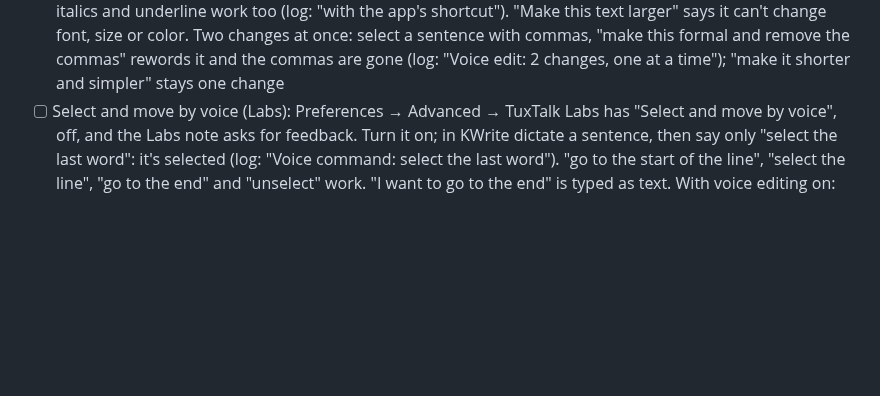
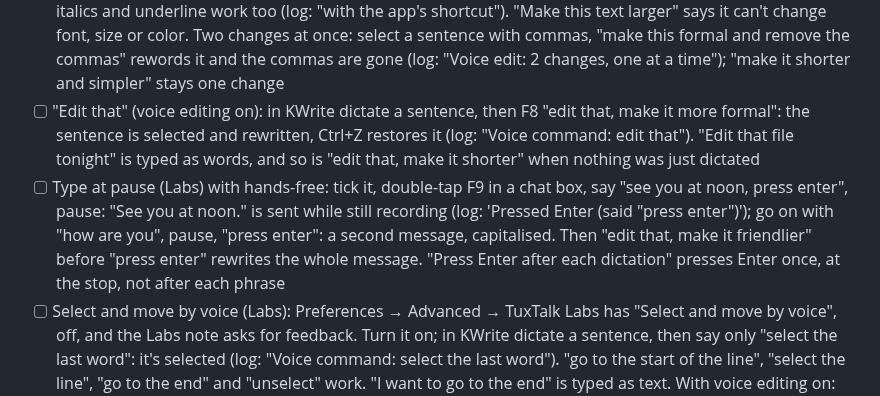
Before and after one commit to ronb1964/TalkType, a Markdown page: CLAUDE.md, the part around the change. Rendered like a GitHub page; blank space fills up the shorter version.

Commit message:
Release checklist: "edit that", and press enter with Type at pause
Co-Authored-By: Claude Opus 5.5 <noreply@anthropic.com>

```diff
--- a/CLAUDE.md
+++ b/CLAUDE.md
@@ -110,6 +110,8 @@ Preferences and the rest:
 - [ ] Indicator follows the window (Labs): turn it on, put KWrite in a corner of the screen and dictate: the indicator appears near the bottom of KWrite, then in another window near its bottom. Off: back to the Audio tab position. A voice edit with nothing selected shows "Select some text first" over the middle of the window (and the corner notification)
 - [ ] Voice editing: Preferences → Advanced → TuxTalk Labs → Voice editing (downloads the AI if self-corrections hasn't). In KWrite select a sentence, hold Shift+F8, say "make this more formal": the selection is replaced, Ctrl+Z restores it, and the clipboard still holds what it held before (log: "Voice edit:"). Nothing selected: the notice says to select text first. Shift+F9 tap-to-start/stop works too. With it off, Shift+F8 dictates normally
 - [ ] Voice editing, two selected lines in KWrite: "make this all caps", "remove the commas" and "remove the word testing" come out exactly with both lines kept (log: "Voice edit done in code"); "add an exclamation point" keeps both lines. "Make this bold" in KWrite says LibreOffice; in LibreOffice Writer it bolds the selection, and italics and underline work too (log: "with the app's shortcut"). "Make this text larger" says it can't change font, size or color. Two changes at once: select a sentence with commas, "make this formal and remove the commas" rewords it and the commas are gone (log: "Voice edit: 2 changes, one at a time"); "make it shorter and simpler" stays one change
+- [ ] "Edit that" (voice editing on): in KWrite dictate a sentence, then F8 "edit that, make it more formal": the sentence is selected and rewritten, Ctrl+Z restores it (log: "Voice command: edit that"). "Edit that file tonight" is typed as words, and so is "edit that, make it shorter" when nothing was just dictated
+- [ ] Type at pause (Labs) with hands-free: tick it, double-tap F9 in a chat box, say "see you at noon, press enter", pause: "See you at noon." is sent while still recording (log: 'Pressed Enter (said "press enter")'); go on with "how are you", pause, "press enter": a second message, capitalised. Then "edit that, make it friendlier" before "press enter" rewrites the whole message. "Press Enter after each dictation" presses Enter once, at the stop, not after each phrase
 - [ ] Select and move by voice (Labs): Preferences → Advanced → TuxTalk Labs has "Select and move by voice", off, and the Labs note asks for feedback. Turn it on; in KWrite dictate a sentence, then say only "select the last word": it's selected (log: "Voice command: select the last word"). "go to the start of the line", "select the line", "go to the end" and "unselect" work. "I want to go to the end" is typed as text. With voice editing on: Shift+F8 "select the last sentence" with nothing selected selects it, then Shift+F8 "make it more formal" rewrites it. In Konsole: a small window "Select and move don't work in a terminal" with "Don't explain this again" and Got it, every time; tick the box and next time only the floating label "Can't select or move in a terminal". Labs → Show tips again brings the window back. After dictating in another window, "select the last sentence" explains "Select works right after you dictate"
 - [ ] Paste Last Dictation: dictate, click into another window, press Ctrl+Alt+P. The same text is typed there once the keys are let go, with no stray Ctrl+Alt shortcut (log: "Paste last dictation"). Preferences → General → Paste Last Dictation: None turns it off
 - [ ] Swiss German spelling: Preferences → Advanced → Text Formatting has "Swiss German spelling (ß → ss)", off on an English system. Tick it, Apply, and dictate German with Parakeet ("die Straße ist groß"): it types "strasse" and "gross". Untick it: ß comes back
```
